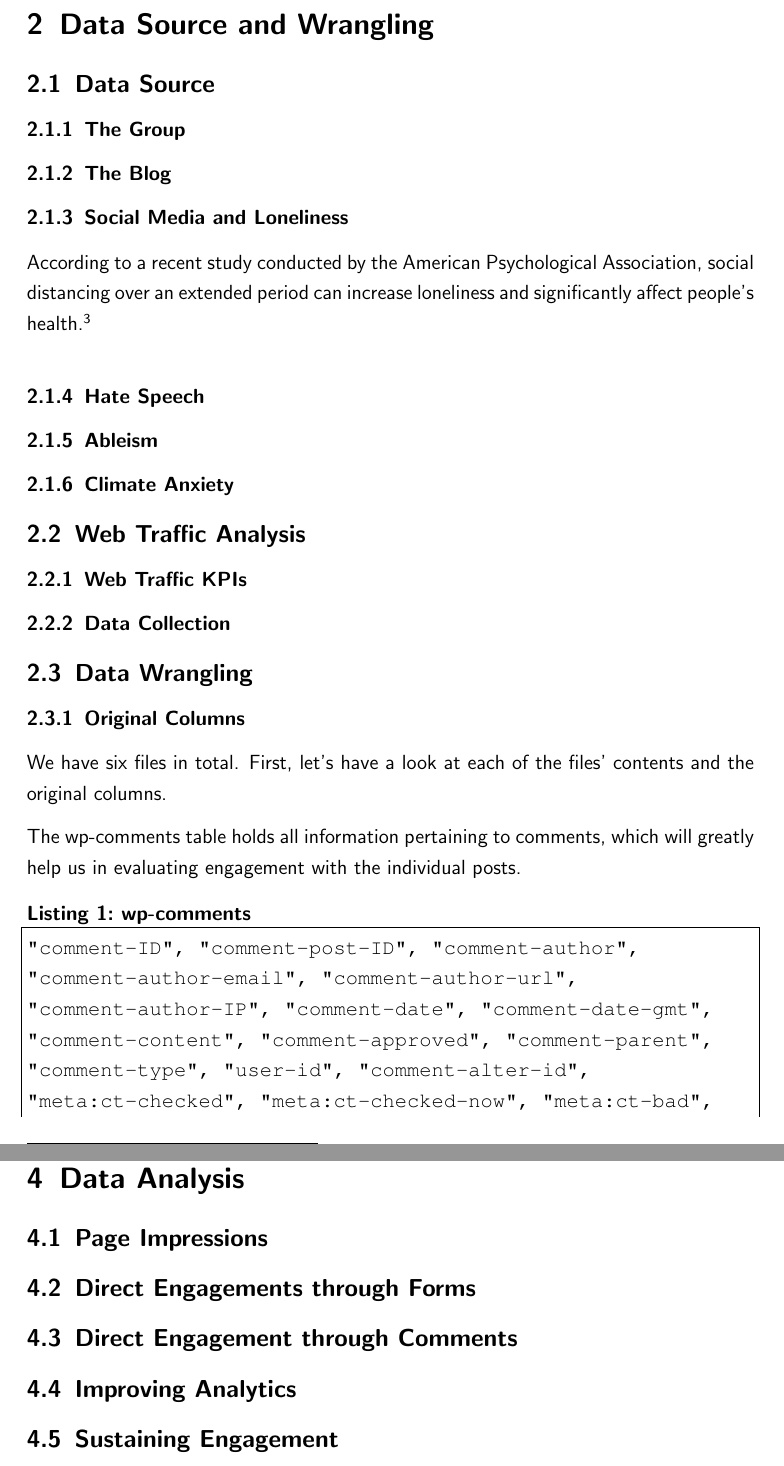
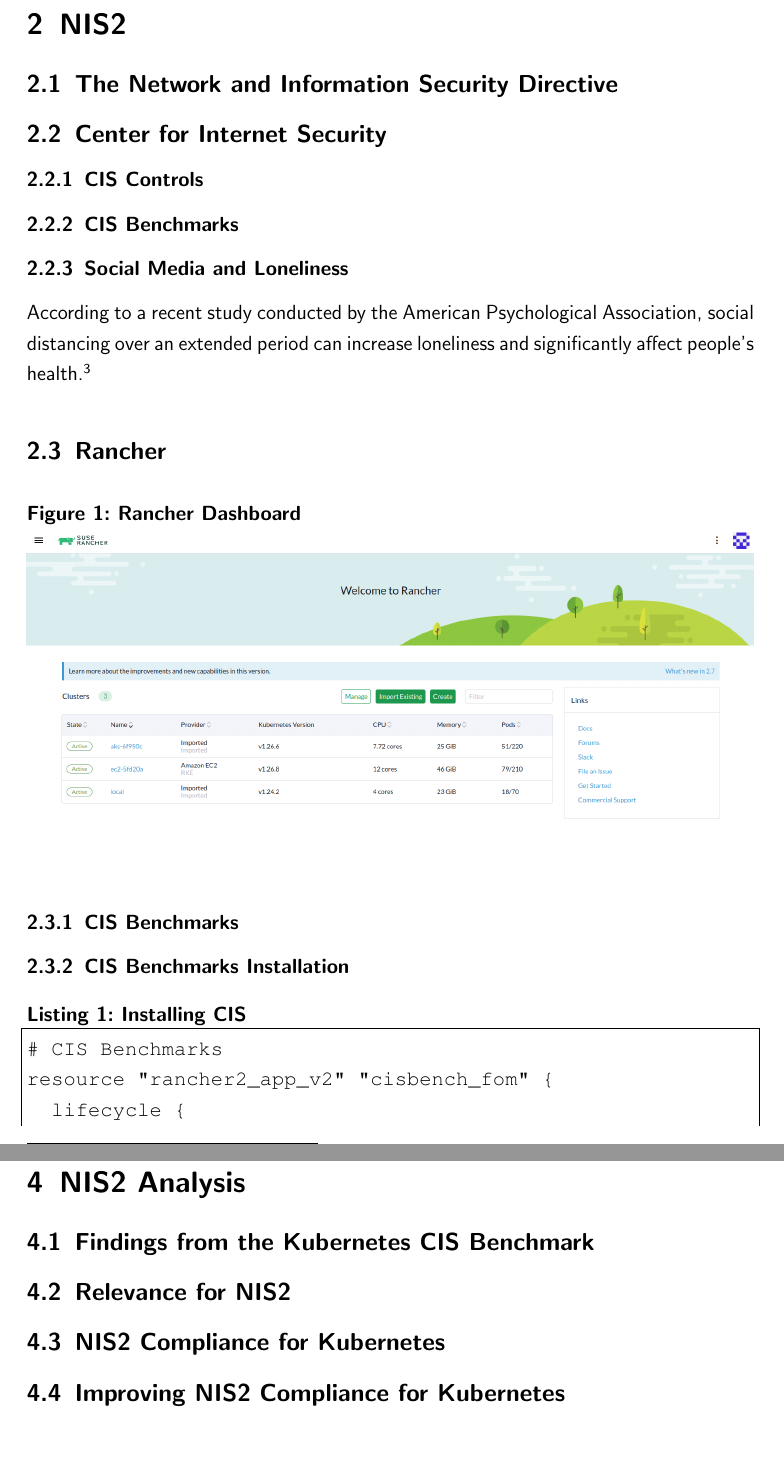
Before and after one commit to chfrank-cgn/Hausarbeit-AU, a LaTeX paper (seminar.tex, which reads kapitel2.tex, kapitel4.tex): two parts of pages 7 and 11 of 14 before the commit and two parts of pages 8 and 11 of 14 after it, joined at a grey line, cut at the place of the change, the shorter picture padded with empty space. Compiled offline with pdfLaTeX.

Commit message:
First review

```diff
--- a/kapitel2.tex
+++ b/kapitel2.tex
@@ -3,26 +3,37 @@
 %
 
 \pagebreak
-\section{Data Source and Wrangling}
+\section{NIS2}
 
 \onehalfspacing
 
-\subsection{Data Source}
+\subsection{The Network and Information Security Directive}
 
-\subsubsection{The Group}
+\subsection{Center for Internet Security}
 
-\subsubsection{The Blog}
+\subsubsection{CIS Controls}
+
+\subsubsection{CIS Benchmarks}
 
 \subsubsection{Social Media and Loneliness}
 
 According to a recent study conducted by the American Psychological Association, social distancing over an extended period can increase loneliness and significantly affect people's health.\footnote{See \textit{Luchetti, M. (2020)}: The trajectory of loneliness in response to COVID-19. \cite{apaLoneliness}}
 
-\subsubsection{Hate Speech}
+\subsection{Rancher}
 
-\subsubsection{Ableism}
+\begin{figure}[H]
+\centering
+\caption {Rancher Dashboard}
+\includegraphics[width=\linewidth]{images/rancher-dashboard.png}
+\label{fig:rancherDashboard}
+\end{figure}
 
-\subsubsection{Climate Anxiety}
+\subsubsection{CIS Benchmarks}
 
-\subsection{Web Traffic Analysis}
+\subsubsection{CIS Benchmarks Installation}
 
-\subsubsection{Web Traffic KPIs}
+\begin{lstlisting}[caption=Installing CIS, frame=single, basicstyle=\ttfamily]
+# CIS Benchmarks
+resource "rancher2_app_v2" "cisbench_fom" {
+  lifecycle {
+    ignore_changes = all
@@ -29,18 +49 @@
 
-\subsubsection{Data Collection}
-
-\subsection{Data Wrangling}
-
-\subsubsection{Original Columns}
-
-We have six files in total. First, let's have a look at each of the files' contents and the original columns.
-
-The wp-comments table holds all information pertaining to comments, which will greatly help us in evaluating engagement with the individual posts.
-\begin{lstlisting}[caption=wp-comments, frame=single, basicstyle=\ttfamily]
-"comment-ID", "comment-post-ID", "comment-author",
-"comment-author-email", "comment-author-url",
-"comment-author-IP", "comment-date", "comment-date-gmt",
-"comment-content", "comment-approved", "comment-parent",
-"comment-type", "user-id", "comment-alter-id",
-"meta:ct-checked", "meta:ct-checked-now", "meta:ct-bad",
-"meta:ct-hash", "meta:akismet-result",
--- a/kapitel4.tex
+++ b/kapitel4.tex
@@ -3,16 +3,14 @@
 %
 
 \pagebreak
-\section{Data Analysis}
+\section{NIS2 Analysis}
 
 \onehalfspacing
 
-\subsection{Page Impressions}
+\subsection{Findings from the Kubernetes CIS Benchmark}
 
-\subsection{Direct Engagements through Forms}
+\subsection{Relevance for NIS2}
 
-\subsection{Direct Engagement through Comments}
+\subsection{NIS2 Compliance for Kubernetes}
 
-\subsection{Improving Analytics}
-
-\subsection{Sustaining Engagement}
+\subsection{Improving NIS2 Compliance for Kubernetes}
--- a/seminar.tex
+++ b/seminar.tex
@@ -41,7 +40,7 @@
 %
 %	Hier werden Titel, Bearbeiter und das Datum eingetragen
 %
-\newcommand\svthema{CIS Benchmarks}
+\newcommand\svthema{NIS2 \& CIS Benchmarks}
 \newcommand\svperson{Christian Frank (\#473088)}
 \newcommand\svdatum{\today}
 \newcommand\lvname{Cyber Security Management: Sicherheitsstandards \& Reifegradmodelle}
```
Also changed, not shown: glossary.tex (+2 -0 lines), kapitel1.tex (+4 -2 lines), kapitel3.tex (+40 -6 lines), images/rancher-dashboard.png (added), images/tables.png (deleted), kapitel2.tex (51 more changed lines), seminar.tex (3 more changed lines).
